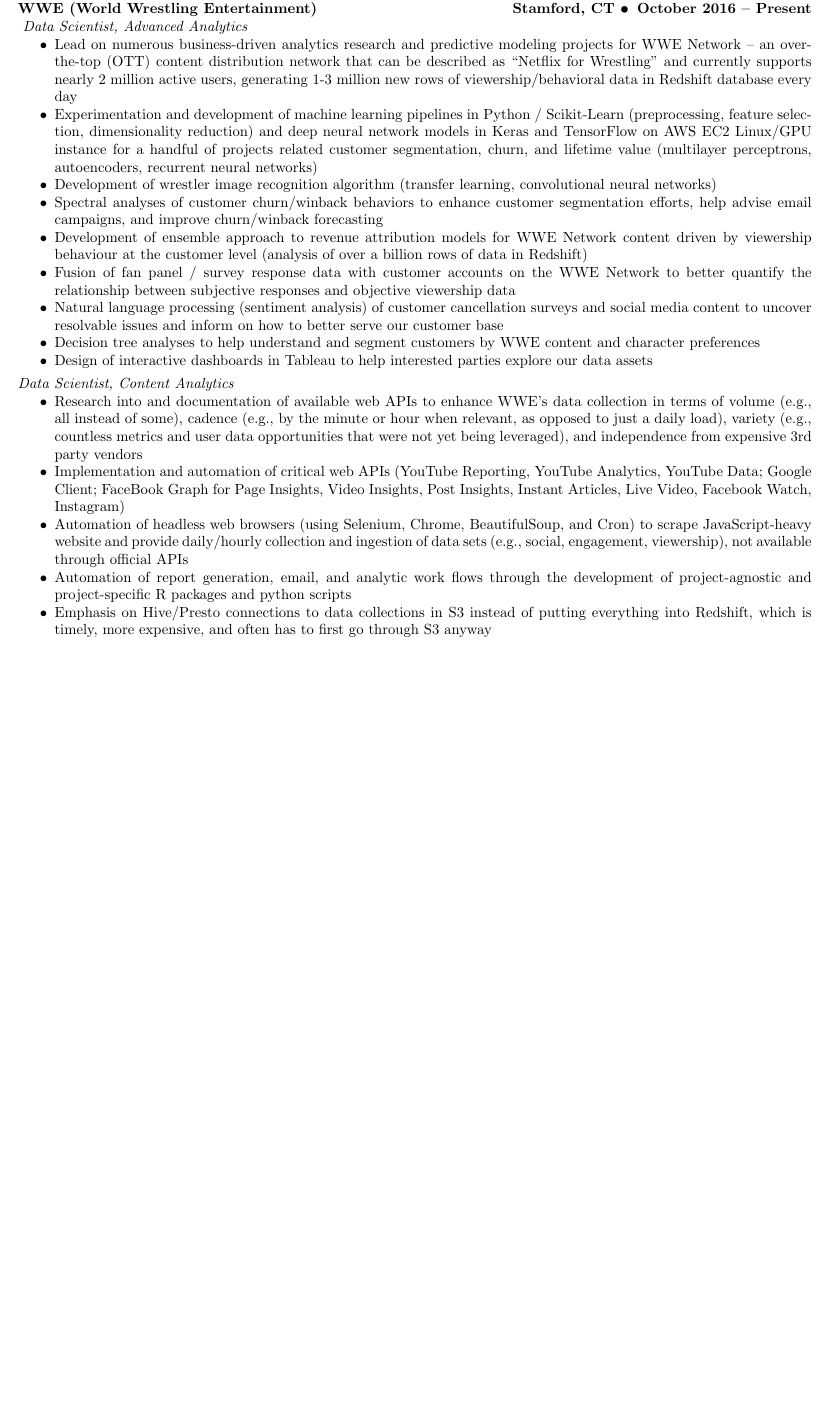
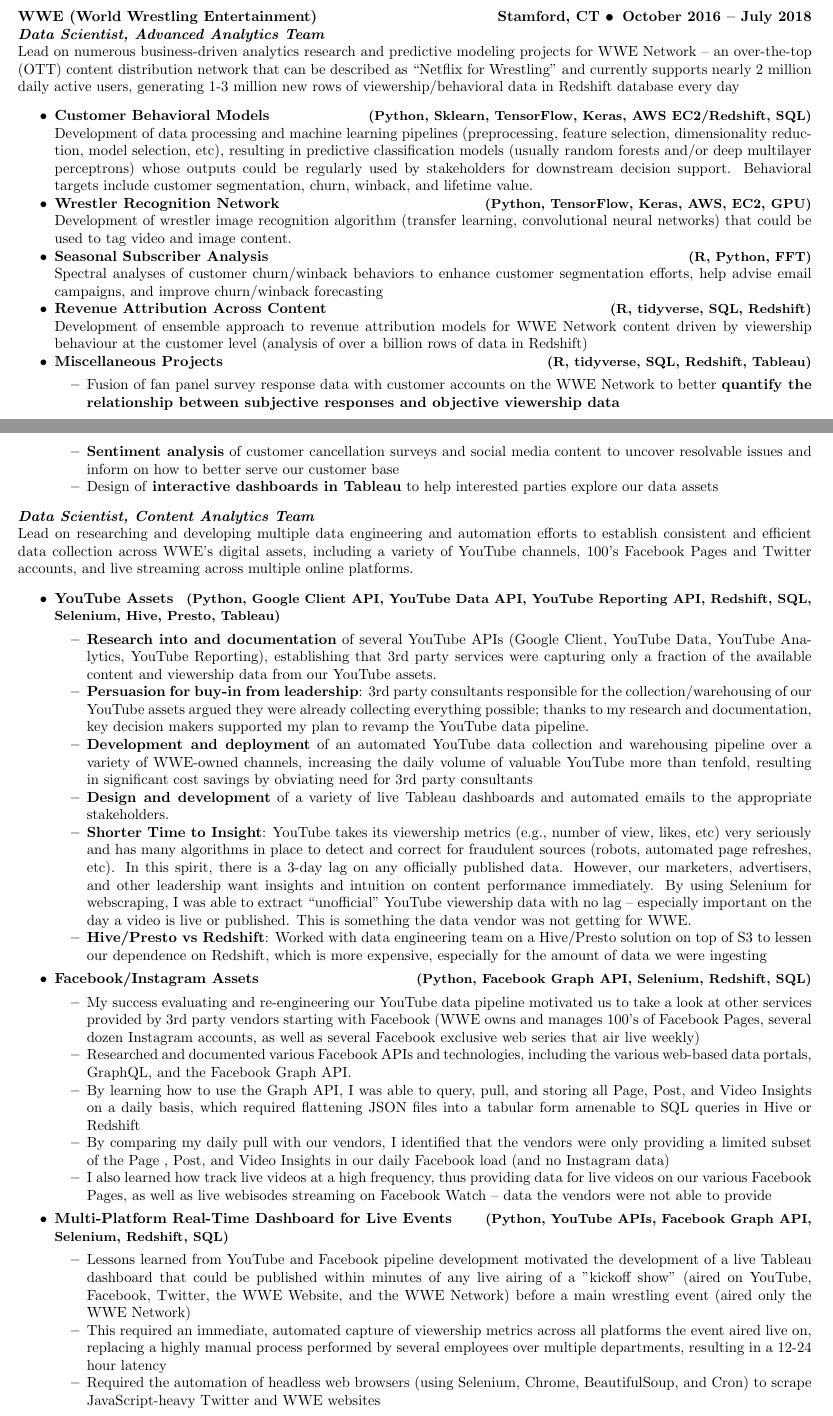
Before and after one commit to krbnite/CV, a LaTeX CV (Short Version/Kevin-Urban-Summary-CV.tex, which reads Short Version/work-wwe.tex): part of page 1 of 3 before the commit and two parts of pages 1 and 2 of 4 after it, the two joined at a grey line, cut so that both start at the same text, the shorter picture padded with empty space. The pictures show the PDF file Short Version/Kevin-Urban-Summary-CV.pdf that the author committed with the source.

Commit message:
Bunch of changes I've made over the years.... (Your guess is as good as mine\!)

```diff
--- a/Short Version/work-wwe.tex
+++ b/Short Version/work-wwe.tex
@@ -1,29 +1,43 @@
 \leftandright{WWE (World Wrestling Entertainment)}{Stamford, CT \textbullet\, October
-2016 -- Present} \\
-\vspace{-0.8em}
-\textit{Data Scientist, Advanced Analytics}
-\begin{itemize*}
-  \item Lead on numerous business-driven analytics research and
+2016 -- July 2018} \\
+\leftandright{\emph{Data Scientist, Advanced Analytics Team}}{} \\
+  Lead on numerous business-driven analytics research and
   predictive modeling projects for WWE Network -- an
   over-the-top (OTT) content distribution network  that can be
   described as ``Netflix for Wrestling'' and currently supports nearly
-    2 million active users, generating 1-3 million new rows of viewership/behavioral
+  2 million daily active users, generating 1-3 million new rows of viewership/behavioral
   data in Redshift database every day
-  \item Experimentation and development of machine learning pipelines
-    in Python / Scikit-Learn (preprocessing, feature selection, dimensionality reduction) and
-    deep neural network models in Keras and TensorFlow
-    on AWS EC2 Linux/GPU instance for a handful of projects related customer segmentation, churn,
-    and lifetime value (multilayer perceptrons, autoencoders, recurrent
-    neural networks)
-  \item  Development of wrestler image recognition algorithm (transfer learning,
-    convolutional neural networks)
-  \item  Spectral analyses of customer churn/winback behaviors
+\begin{itemize*}
+  \item\leftandright
+    {\textbf{Customer Behavioral Models}}
+    {\small{(Python, Sklearn, TensorFlow, Keras, AWS
+    EC2/Redshift, SQL)}} \\
+    Development of data processing and machine learning pipelines
+    (preprocessing, feature selection, dimensionality reduction,
+    model selection, etc), resulting in predictive classification
+    models (usually random forests and/or deep multilayer perceptrons)
+    whose outputs could be regularly used by stakeholders for
+    downstream decision support.  Behavioral targets include
+    customer segmentation, churn, winback, and lifetime value.
+  \item\leftandright
+    {\textbf{Wrestler Recognition Network}}
+    {\small{(Python, TensorFlow, Keras, AWS, EC2, GPU)}} \\
+    Development of wrestler image recognition algorithm (transfer learning,
+    convolutional neural networks) that could be used to tag video
+    and image content.
+  \item\leftandright
+    {\textbf{Seasonal Subscriber Analysis}}
+    {\small{(R, Python, FFT)}} \\
+    Spectral analyses of customer churn/winback behaviors
     to enhance customer segmentation efforts, help advise email campaigns, and
     improve churn/winback forecasting
-  \item Development of ensemble approach to revenue attribution models for WWE Network content
+  \item\leftandright
+    {\textbf{Revenue Attribution Across Content}}
+    {\small{(R, tidyverse, SQL, Redshift)}} \\
+    Development of ensemble approach to revenue attribution models for WWE Network content
     driven by viewership behaviour at the customer level (analysis of
     over a billion rows of data in Redshift)
-  \item  Fusion of fan panel / survey response data with customer accounts on the
-    WWE Network to better quantify the relationship between
-    subjective responses and objective viewership data
-  \item Natural language processing (sentiment analysis) of customer cancellation surveys
+  \item\leftandright
+    {\textbf{Miscellaneous Projects}}
+    {\small{(R, tidyverse, SQL, Redshift, Tableau)}}
+    \begin{itemize*}
@@ -30,34 +47,102 @@
+      \item \textbf{Sentiment analysis} of customer cancellation surveys
         and social media content to uncover resolvable issues and inform on
         how to better serve our customer base
-  \item  Decision tree analyses to help understand and segment
-    customers by WWE content and character preferences
-  \item Design of interactive dashboards in Tableau to help interested
+      \item Design of \textbf{interactive dashboards in Tableau} to help interested
         parties explore our data assets
     \end{itemize*}
-\vspace{-0.4em}
-\textit{Data Scientist, Content Analytics}
-\vspace{-0.8em}
+\end{itemize*}
+
+%\vspace{-0.3em}
+
+\leftandright{\emph{Data Scientist, Content Analytics Team}}{} \\
+\textif{Lead on researching and developing multiple data engineering and
+automation efforts to establish consistent and efficient data collection
+across WWE's digital assets, including a variety of YouTube channels,
+100's Facebook Pages and Twitter accounts, and live streaming across
+multiple online platforms.}
 \begin{itemize*}
-  \item Research into and documentation of available web APIs to enhance
-    WWE's data collection in terms of volume (e.g., all instead of some),
-    cadence (e.g., by the minute or hour when relevant, as opposed to just
-    a daily load), variety (e.g., countless metrics and user data
-    opportunities that were not yet being leveraged), and independence from
-    expensive 3rd party vendors
-  \item Implementation and automation of critical web APIs (YouTube Reporting,
-    YouTube Analytics, YouTube Data; Google Client; FaceBook Graph for
-    Page Insights, Video Insights,
-    Post Insights, Instant Articles, Live Video, Facebook Watch,
-    Instagram)
-  \item Automation of headless web browsers (using Selenium, Chrome,
-    BeautifulSoup, and Cron) to scrape JavaScript-heavy website
-    and provide daily/hourly collection and
-    ingestion of data sets (e.g., social, engagement, viewership),
-    not available through official APIs
-  \item  Automation of report generation, email, and analytic work flows
-    through the development of project-agnostic and project-specific R packages
-    and python scripts
-  \item Emphasis on Hive/Presto connections to data collections in S3 instead
-    of putting everything into Redshift, which is timely, more expensive, and
-    often has to first go through S3 anyway
+  \item\leftandright
+    {\textbf{YouTube Assets}}
+    {\small{(Python, Google Client API, YouTube Data API, YouTube
+    Reporting API, Redshift, SQL, Selenium, Hive, Presto, Tableau)}}
+    \begin{itemize*}
+      \item \textbf{Research into and documentation} of several YouTube APIs
+        (Google Client, YouTube Data, YouTube Analytics, YouTube
+        Reporting), establishing that 3rd party services were capturing
+        only a fraction of the available content and viewership data from
+        our YouTube assets.
+      \item \textbf{Persuasion for buy-in from leadership}:  3rd party
+        consultants responsible for the collection/warehousing of
+        our YouTube assets argued they were already
+        collecting everything possible; thanks to my
+        research and documentation, key decision makers supported my
+        plan to revamp the YouTube data pipeline.
+      \item \textbf{Development and deployment} of an
+        automated YouTube data collection and warehousing pipeline
+        over a variety of WWE-owned channels, increasing the daily volume of
+        valuable YouTube  more than tenfold, resulting in significant
+        cost savings by obviating need for 3rd party consultants
+      \item \textbf{Design and development} of a variety of
+        live Tableau dashboards and automated emails to the appropriate
+        stakeholders.
+      \item \textbf{Shorter Time to Insight}: YouTube takes its viewership metrics
+        (e.g., number of view, likes, etc) very seriously and has many
+        algorithms in place to detect and correct for fraudulent sources
+        (robots, automated page refreshes, etc).  In this spirit, there
+        is a 3-day lag on any officially published data.  However, our
+        marketers, advertisers, and other leadership want insights and
+        intuition on content performance immediately.  By using Selenium
+        for webscraping, I was able to extract ``unofficial'' YouTube
+        viewership data with no lag -- especially important on the day a
+        video is live or published. This is something the data vendor was
+        not getting for WWE.
+      \item \textbf{Hive/Presto vs Redshift}: Worked with data
+        engineering team on a Hive/Presto solution on top of S3 to
+        lessen our dependence on Redshift, which is more expensive,
+        especially for the amount of data we were ingesting
     \end{itemize*}
+  \item\leftandright
+    {\textbf{Facebook/Instagram Assets}}
+    {\small{(Python, Facebook Graph API, Selenium, Redshift, SQL)}}
+    \begin{itemize*}
+      \item My success evaluating and re-engineering our YouTube
+        data pipeline motivated us to take a look at other services
+        provided by 3rd party vendors starting with Facebook (WWE owns
+        and manages 100's of Facebook Pages, several dozen Instagram
+        accounts, as well as several Facebook
+        exclusive web series that air live weekly)
+      \item Researched and documented various Facebook APIs and
+        technologies, including the various web-based data portals,
+        GraphQL, and the Facebook Graph API.
+      \item By learning how to use the Graph API, I was able to
+        query, pull, and storing all Page, Post, and Video Insights on a
+        daily basis, which required flattening JSON files into a tabular
+        form amenable to SQL queries in Hive or Redshift
+      \item By comparing my daily pull with our vendors, I identified that
+        the vendors were only providing a limited subset of
+        the Page , Post, and Video Insights in our daily Facebook load
+        (and no Instagram data)
+      \item I also learned how track live videos at a high frequency,
+        thus providing data for live videos on our various Facebook
+        Pages, as well as live webisodes streaming on Facebook Watch --
+        data the vendors were not able to provide
+    \end{itemize*}
+  \item\leftandright
+    {\textbf{Multi-Platform Real-Time Dashboard for Live Events}}
+    {\small{(Python, YouTube APIs, Facebook Graph API, Selenium, Redshift, SQL)}}
+    \begin{itemize*}
+      \item Lessons learned from YouTube and Facebook pipeline
+        development motivated the development of a live Tableau
+        dashboard that could be published within minutes of any live
+        airing of a "kickoff show" (aired on YouTube, Facebook, Twitter,
+        the WWE Website, and the WWE Network) before a main wrestling event (aired
+        only the WWE Network)
+      \item This required an immediate, automated capture of viewership metrics across
+        all platforms the event aired live on, replacing a highly manual
+        process performed by several employees over multiple
+        departments, resulting in a 12-24 hour latency
+      \item Required the automation of headless web browsers (using Selenium, Chrome,
+         BeautifulSoup, and Cron) to scrape JavaScript-heavy Twitter and WWE
+         websites
+    \end{itemize*}
+  \item\leftandright
```
Also changed, not shown: Addendum/Kevin-Urban-Addendum-CV.tex (added, +84 -0 lines), Addendum/work-easi-cvb-2018-2021.tex (added, +54 -0 lines), Short Version/Kevin-Urban-Summary-CV.tex (+34 -21 lines), Short Version/work-easi.tex (added, +109 -0 lines), Addendum/Kevin-Urban-Addendum-CV.bbl (added), Addendum/Kevin-Urban-Addendum-CV.pdf (added), Short Version/Kevin-Urban-Summary-CV.bbl (added), Short Version/Kevin-Urban-Summary-CV.pdf, Short Version/work-wwe.tex (8 more changed lines), 10 other files. Lines whose indentation alone changed are shown as unchanged.
